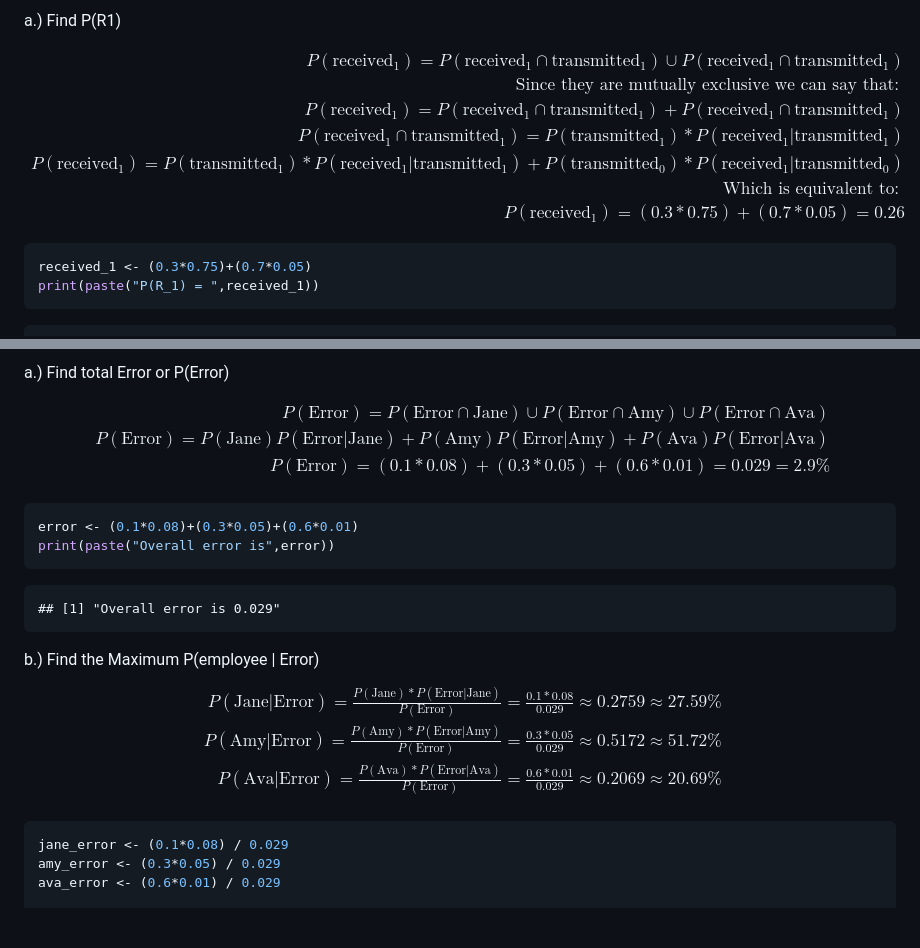
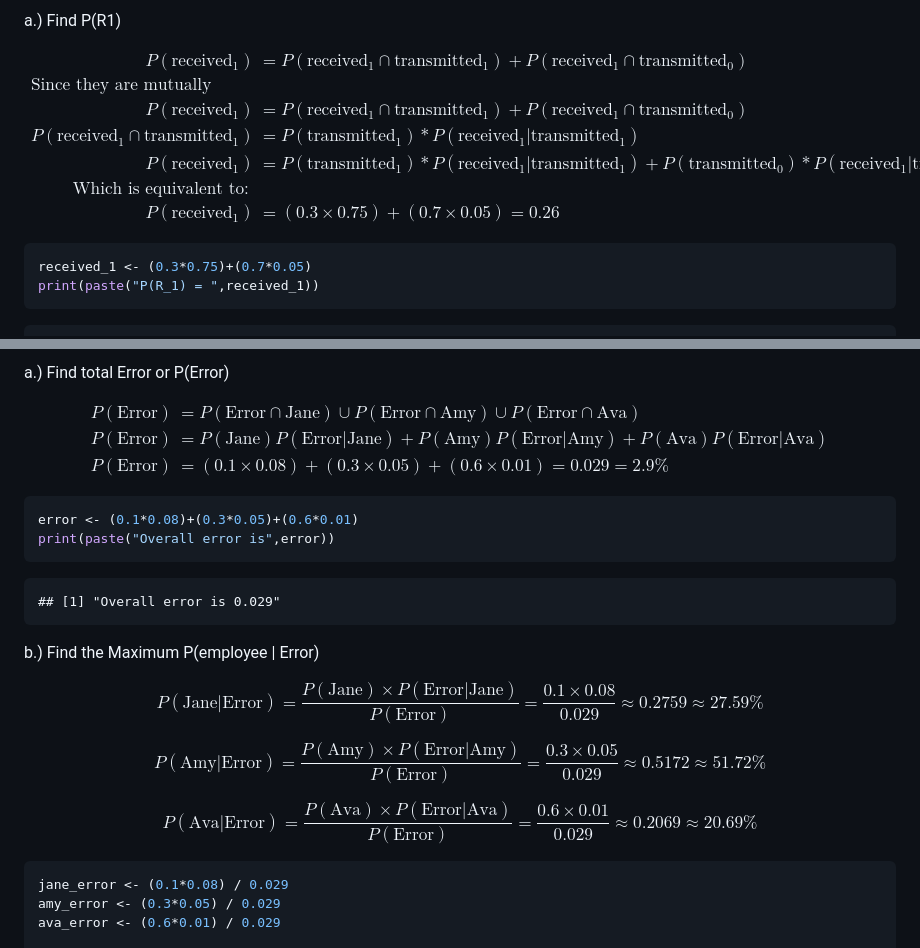
Before and after one commit to ZyonR/APM1110, a Markdown page: FA 3 Ramilo/Formative_Assessment_3_Ramilo.md, 2 parts joined by grey strips. Rendered like a GitHub page; blank space fills up the shorter version.

````diff
--- a/FA 3 Ramilo/Formative_Assessment_3_Ramilo.md
+++ b/FA 3 Ramilo/Formative_Assessment_3_Ramilo.md
@@ -30,13 +30,13 @@ a.) Find P(R1)
 
 $$
 \begin{aligned}
-P(\text{received}_1) = P(\text{received}_1\cap\text{transmitted}_1)\cup P(\text{received}_1\cap\text{transmitted}_1)\\
+P(\text{received}_1) &= P(\text{received}_1\cap\text{transmitted}_1) + P(\text{received}_1\cap\text{transmitted}_0)\\
 \text{Since they are mutually exclusive we can say that: }\\
-P(\text{received}_1) = P(\text{received}_1\cap\text{transmitted}_1)+ P(\text{received}_1\cap\text{transmitted}_1)\\
-P(\text{received}_1\cap\text{transmitted}_1) = P(\text{transmitted}_1) * P(\text{received}_1|\text{transmitted}_1)\\
-P(\text{received}_1) = P(\text{transmitted}_1) * P(\text{received}_1|\text{transmitted}_1) + P(\text{transmitted}_0) * P(\text{received}_1|\text{transmitted}_0)\\
+P(\text{received}_1) &= P(\text{received}_1\cap\text{transmitted}_1) + P(\text{received}_1\cap\text{transmitted}_0)\\
+P(\text{received}_1\cap\text{transmitted}_1) &= P(\text{transmitted}_1) * P(\text{received}_1|\text{transmitted}_1)\\
+P(\text{received}_1) &= P(\text{transmitted}_1) * P(\text{received}_1|\text{transmitted}_1) + P(\text{transmitted}_0) * P(\text{received}_1|\text{transmitted}_0)\\
 \text{Which is equivalent to: }\\
-P(\text{received}_1) = (0.3*0.75)+(0.7*0.05) = 0.26
+P(\text{received}_1) &= (0.3 \times 0.75) + (0.7 \times 0.05) = 0.26
 \end{aligned}
 $$
 
@@ -82,9 +82,9 @@ a.) Find total Error or P(Error)
 
 $$
 \begin{aligned}
-P(\text{Error}) = P(\text{Error}\cap\text{Jane})\cup P(\text{Error}\cap\text{Amy})\cup P(\text{Error}\cap\text{Ava})\\
-P(\text{Error}) = P(\text{Jane})P(\text{Error}|\text{Jane}) + P(\text{Amy})P(\text{Error}|\text{Amy}) + P(\text{Ava})P(\text{Error}|\text{Ava})\\
-P(\text{Error}) = (0.1*0.08)+(0.3*0.05)+(0.6*0.01) = 0.029 = 2.9\%\\
+P(\text{Error}) &= P(\text{Error}\cap\text{Jane}) \cup P(\text{Error}\cap\text{Amy}) \cup P(\text{Error}\cap\text{Ava}) \\
+P(\text{Error}) &= P(\text{Jane})P(\text{Error}|\text{Jane}) + P(\text{Amy})P(\text{Error}|\text{Amy}) + P(\text{Ava})P(\text{Error}|\text{Ava}) \\
+P(\text{Error}) &= (0.1 \times 0.08) + (0.3 \times 0.05) + (0.6 \times 0.01) = 0.029 = 2.9\%
 \end{aligned}
 $$
 
@@ -96,12 +96,17 @@ print(paste("Overall error is",error))
     ## [1] "Overall error is 0.029"
 
 b.) Find the Maximum P(employee \| Error)
+
 $$
-\begin{aligned}
-P(\text{Jane}|\text{Error}) = \frac{P(\text{Jane})*P(\text{Error}|\text{Jane})}{P(\text{Error})} = \frac{0.1*0.08}{0.029} \approx 0.2759 \approx 27.59\%\\
-P(\text{Amy}|\text{Error}) = \frac{P(\text{Amy})*P(\text{Error}|\text{Amy})}{P(\text{Error})} = \frac{0.3*0.05}{0.029} \approx 0.5172 \approx 51.72\%\\
-P(\text{Ava}|\text{Error}) = \frac{P(\text{Ava})*P(\text{Error}|\text{Ava})}{P(\text{Error})} = \frac{0.6*0.01}{0.029} \approx 0.2069 \approx 20.69\%\\
-\end{aligned}
+P(\text{Jane}|\text{Error}) =\frac{P(\text{Jane})\times P(\text{Error}|\text{Jane})}{P(\text{Error})} = \frac{0.1\times 0.08}{0.029} \approx 0.2759 \approx 27.59\%
+$$
+
+$$
+P(\text{Amy}|\text{Error}) = \frac{P(\text{Amy})\times P(\text{Error}|\text{Amy})}{P(\text{Error})} = \frac{0.3\times 0.05}{0.029} \approx 0.5172 \approx 51.72\%
+$$
+
+$$
+P(\text{Ava}|\text{Error}) = \frac{P(\text{Ava})\times P(\text{Error}|\text{Ava})}{P(\text{Error})} = \frac{0.6\times 0.01}{0.029} \approx 0.2069 \approx 20.69\%
 $$
 
 ``` r
````
